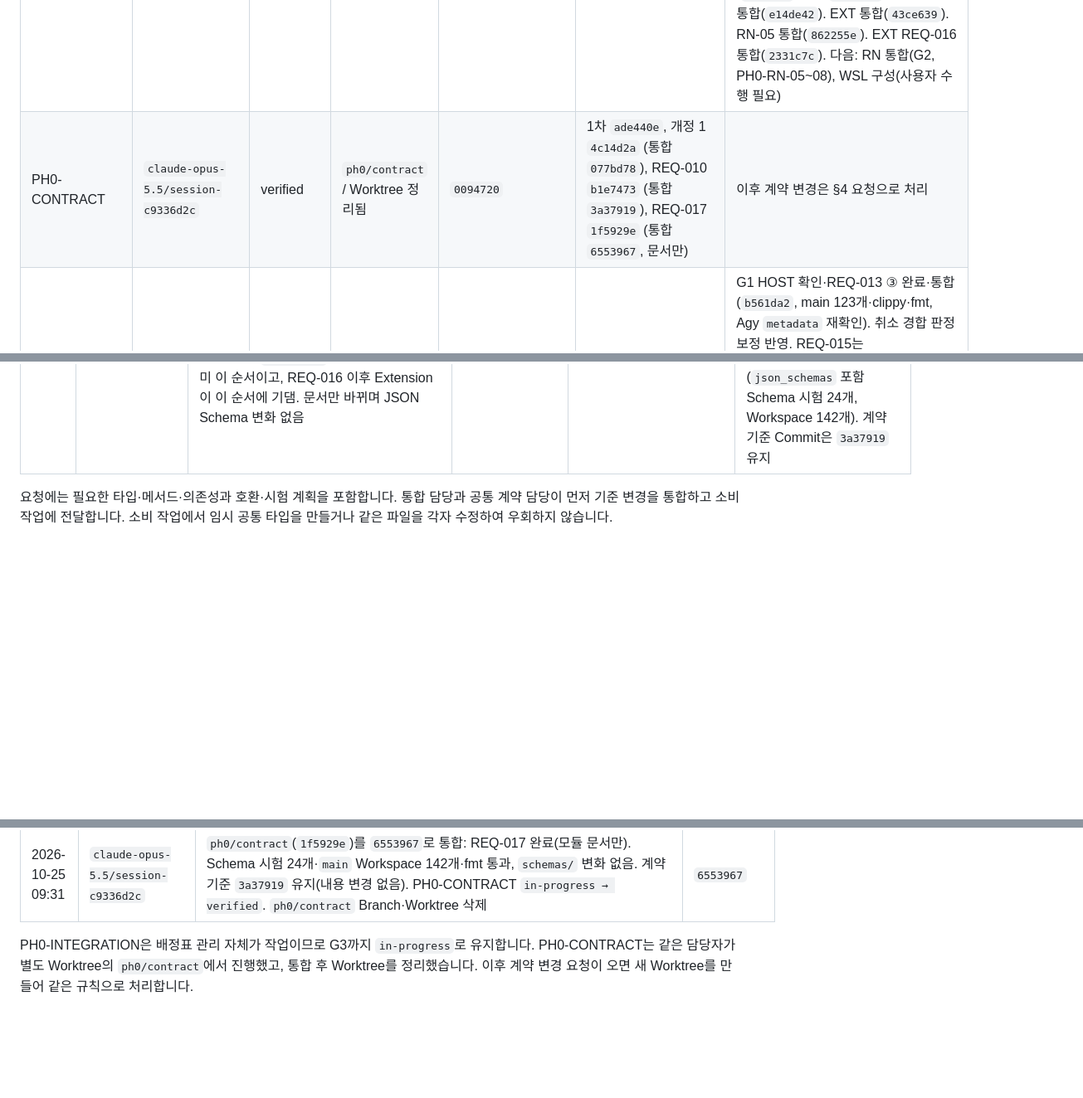
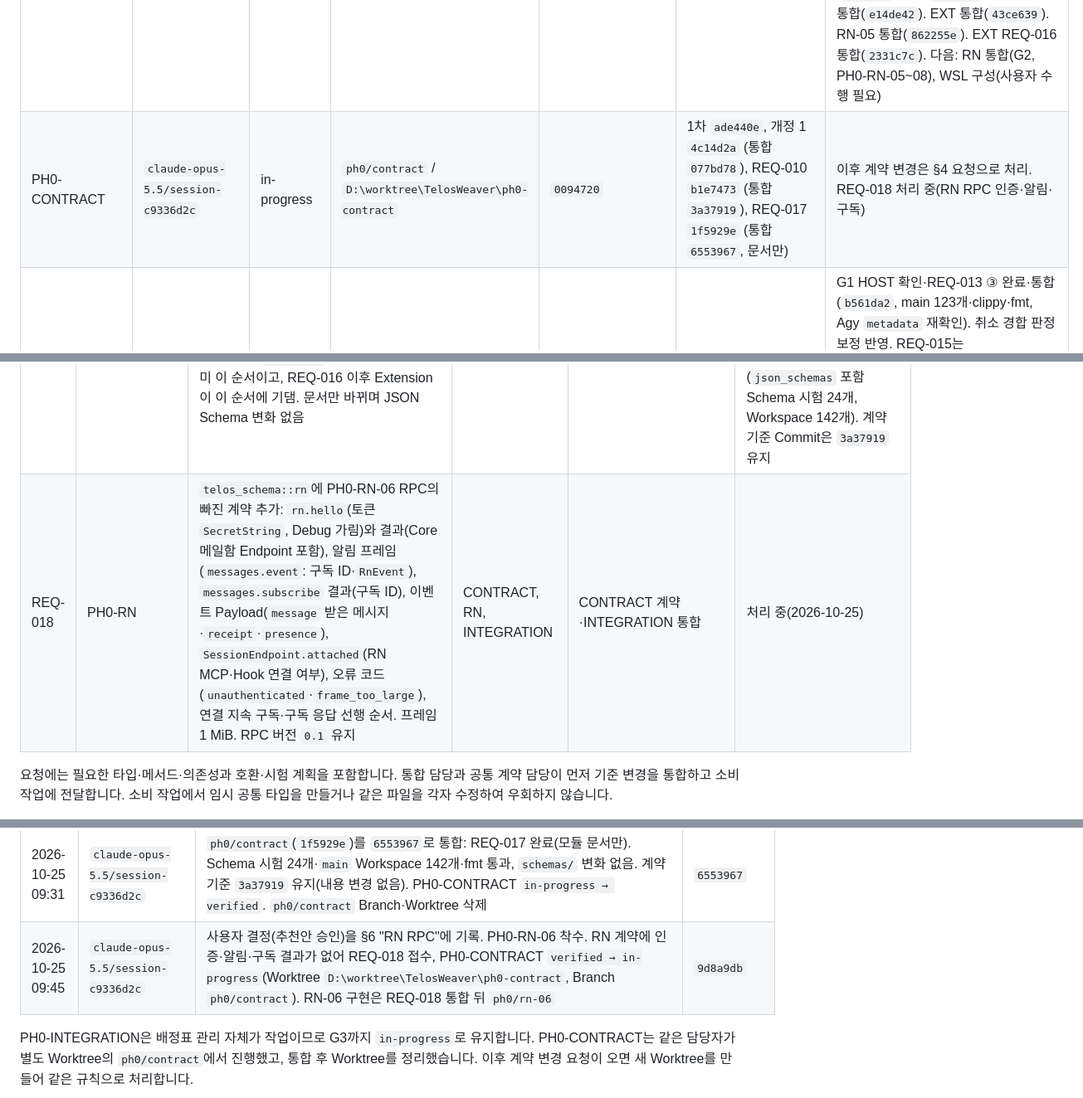
Before and after one commit to blazepsyki/TelosWeaver, a Markdown page: docs/phase-0/WORK_ALLOCATION.md, 3 parts joined by grey strips. Shown at 83% size. Drawn GitHub-style; blank space fills up the shorter version.

Commit message:
Phase 0 배정표: RN RPC 결정, PH0-RN-06 착수와 REQ-018 접수
Co-Authored-By: Claude Opus 5.5 <noreply@anthropic.com>

```diff
--- a/docs/phase-0/WORK_ALLOCATION.md
+++ b/docs/phase-0/WORK_ALLOCATION.md
@@ -33,7 +33,7 @@
 | 작업 ID | 담당자 ID | 상태 | Branch / Worktree | 기준 Commit | 결과 Commit | 인계·요청 |
 |---|---|---|---|---|---|---|
 | PH0-INTEGRATION | `claude-opus-5.5/session-c9336d2c` | in-progress | `main` / 대표 저장소 작업 트리 | `3f050e9` | `9710402` (G0), `077bd78` (G0 개정 1), `3a37919` (REQ-010) | HOST 1차 통합·REQ-011(`1d8734f`), REQ-010 계약(`3a37919`)·엔진 연결(`685bd96`), CLAUDE 통합(`b8e3fa9`), G1 Core 연결(`7156435`, 통합 `cfe1b19`), AGY 통합·REQ-013 ①②(`286844a`), CODEX 통합·REQ-012·014(`64f9674`). CODEX 증거 갱신(`e55c0b2`), HOST G1 확인 통합(`b561da2`), REQ-015·G1 확정(`399992d`). Codex·Agy Core 연결(`8a5e64b`, 통합 `aef3297`), MASTER 통합(`e14de42`). EXT 통합(`43ce639`). RN-05 통합(`862255e`). EXT REQ-016 통합(`2331c7c`). 다음: RN 통합(G2, PH0-RN-05~08), WSL 구성(사용자 수행 필요) |
-| PH0-CONTRACT | `claude-opus-5.5/session-c9336d2c` | verified | `ph0/contract` / Worktree 정리됨 | `0094720` | 1차 `ade440e`, 개정 1 `4c14d2a` (통합 `077bd78`), REQ-010 `b1e7473` (통합 `3a37919`), REQ-017 `1f5929e` (통합 `6553967`, 문서만) | 이후 계약 변경은 §4 요청으로 처리 |
+| PH0-CONTRACT | `claude-opus-5.5/session-c9336d2c` | in-progress | `ph0/contract` / `D:\worktree\TelosWeaver\ph0-contract` | `0094720` | 1차 `ade440e`, 개정 1 `4c14d2a` (통합 `077bd78`), REQ-010 `b1e7473` (통합 `3a37919`), REQ-017 `1f5929e` (통합 `6553967`, 문서만) | 이후 계약 변경은 §4 요청으로 처리. REQ-018 처리 중(RN RPC 인증·알림·구독) |
 | PH0-HOST | `Codex / PH0-HOST-20261024` | in-progress | `ph0/host` / 병합 후 삭제 | 후속 기준 `3fe9153`·착수 `66e9cb9` (Spec 개정 1.4.3), 계약 `3a37919` | 1차 `29295c9`(통합 `1d8734f`), REQ-010 `fa7facf`(통합 `685bd96`), G1 확인·REQ-013 ③ `4791c5d`·`cbb1b4f`(통합 `b561da2`) | G1 HOST 확인·REQ-013 ③ 완료·통합(`b561da2`, main 123개·clippy·fmt, Agy `metadata` 재확인). 취소 경합 판정 보정 반영. REQ-015는 INTEGRATION이 처리(`399992d`). [확인·인계](evidence/PH0-HOST/G1_HOST_REVIEW.md). 참고(INTEGRATION 증거 §8.4): Codex 토큰 스트림에서 연결별 송신 대기열(8)이 차 `slow_consumer`로 구독이 닫힌 사례가 있음(클라이언트 재구독으로 처리). 현황 재확인(`089d0b3`): G1 통과 확정·REQ-015 완료, Workspace 142개·엄격 Clippy·fmt 통과. 남은 일: WSL Linux·Remote SSH 실행 검증(사용자 지시로 대기). 후속 작업은 최신 `main`에서 새 Branch·Worktree로 시작 |
 | PH0-CODEX | `Codex / PH0-CODEX-20261024` | integrated | `ph0/codex` / 병합 후 삭제(증거 갱신 `1aa8d67` 통합 `e55c0b2`) | 착수 `7a9d4b3`, 계약 `3a37919`, main 반영 `83cf156` | 코드 `0dcc1ca`(초기 `a498976`), 인계 `72a4679`·`e8dbe84` (통합 `64f9674`) | 통합 완료. [검증·인계](evidence/PH0-CODEX/README.md): Mock 12개·Windows 실환경 7개 통과, 시험 Thread 8개 Archive. 통합본 118개·엄격 Clippy·fmt 통과, 병합본 탐지 실환경 재확인. 통합 후 현황 재확인(`86f580e`): Workspace 118개·엄격 Clippy·fmt 통과. 자기 검증·인계 문서 갱신 `1aa8d67`는 `e55c0b2`로 통합 완료. Core 연결 완료(`aef3297`, G2 실환경 통과). 정리 누락 시험 Thread 4개+1개는 Archive 미처리(INTEGRATION 증거 §8.5). 현황 재확인(`089d0b3`): Workspace 142개·엄격 Clippy·fmt 통과(실환경 30개 기본 제외). 남은 일: `send_input`·승인 Allow 실환경 미검증, Linux 검증 |
 | PH0-CLAUDE | `claude-opus-5.5/session-c9336d2c` | integrated | `ph0/claude` / 병합 후 삭제 | `689d43e`, 계약 `3a37919` | `a3027c3`·`62c86af` (통합 `3bdb808`·`b8e3fa9`) | G1 대표 Provider(§6). [검증 기록](evidence/PH0-CLAUDE/README.md): Mock 13개, 실환경 6개(haiku) 통과 — PROV-01~08, Resume·Fork 동작 확인. 남은 일: G1 Core 연결, 시험 세션 Archive(§5 목록), Linux 검증 |
@@ -76,6 +76,7 @@
 | REQ-015 | PH0-HOST | INTEGRATION 소유 `crates/core/tests/phase0_g1.rs`의 자동 판정 강화: 소문자 running 비교를 계약 RunStatus의 정확한 최종 상태 검사로 변경, 취소 accepted·실제 cancelled, Daemon 종료 전 Running·취소 수 1·종료 후 Cancelled 검사. 현재 약한 조건은 미종료/취소 미재현도 통과시킬 수 있음 | INTEGRATION, HOST, CLAUDE | INTEGRATION 시험 수정·실환경 재검증 | 완료(`399992d`). `RunStatus` 계약 값 정확 비교·제한 시간 재조회, 취소 accepted·실제 cancelled·종료 원인·회수, Daemon 종료 전 Running·취소 1·종료 후 Cancelled. 실환경 5개(haiku) 재통과, 세션 4개는 Archive 목록에 추가(INTEGRATION 증거 §7.5) |
 | REQ-016 | INTEGRATION | PH0-EXT 비차단 보완: ① `CoreConnection.failures`를 재연결 성공 후 0으로 초기화(지금은 세션당 재연결 5회 후 자동 재연결 중단), `connect`·`scheduleReconnect`의 client 연결 처리 중복 정리 ② Heartbeat마다 `connected`가 다시 발생해 Output에 "연결됨"이 5초마다 기록되는 문제(상태가 바뀔 때만 기록) ③ `RunFeed`가 구독 응답 대기 중 다른 구독의 알림까지 64개 대기열에 넣는 문제(구독 ID 확정 전 알림은 Run ID로 거르거나 전체 대기열을 공유) | EXT | EXT 수정·시험 추가 후 INTEGRATION 재검증 | 완료. EXT `44a4df3`(통합 `2331c7c`): `useClient` 공통화·Health 성공 후 실패 횟수 초기화, 상태 전환 시에만 Output 기록, 응답 처리 중 구독 ID 즉시 연결로 임시 대기열 제거. [검증](evidence/PH0-EXT/REQ-016.md) · [검토](evidence/PH0-INTEGRATION/README.md#88-req-016-검토통합-2331c7c) |
 | REQ-017 | INTEGRATION | `telos_schema::api` 모듈 문서에 구독 알림 순서 보장 명시: 한 구독의 `runs.event`·`runs.subscriptionClosed`는 그 구독의 `runs.subscribe` 응답 뒤에만 보냄(다른 요청의 응답과는 섞일 수 있음). Core 구현(`server.rs`)과 HOST 시험은 이미 이 순서이고, REQ-016 이후 Extension이 이 순서에 기댐. 문서만 바뀌며 JSON Schema 변화 없음 | CONTRACT, HOST, EXT | CONTRACT 문서 수정·INTEGRATION 통합 | 완료(`1f5929e`, 통합 `6553967`). `telos_schema::api` 모듈 문서에 한 구독의 알림은 그 `runs.subscribe` 응답 뒤에만 온다는 보장 명시. JSON Schema·생성 타입·동작 변경 없음(`json_schemas` 포함 Schema 시험 24개, Workspace 142개). 계약 기준 Commit은 `3a37919` 유지 |
+| REQ-018 | PH0-RN | `telos_schema::rn`에 PH0-RN-06 RPC의 빠진 계약 추가: `rn.hello`(토큰 `SecretString`, Debug 가림)와 결과(Core 메일함 Endpoint 포함), 알림 프레임(`messages.event`: 구독 ID·`RnEvent`), `messages.subscribe` 결과(구독 ID), 이벤트 Payload(`message` 받은 메시지·`receipt`·`presence`), `SessionEndpoint.attached`(RN MCP·Hook 연결 여부), 오류 코드(`unauthenticated`·`frame_too_large`), 연결 지속 구독·구독 응답 선행 순서. 프레임 1 MiB. RPC 버전 `0.1` 유지 | CONTRACT, RN, INTEGRATION | CONTRACT 계약·INTEGRATION 통합 | 처리 중(2026-10-25) |
 
 요청에는 필요한 타입·메서드·의존성과 호환·시험 계획을 포함합니다. 통합 담당과 공통 계약 담당이 먼저 기준 변경을 통합하고 소비 작업에 전달합니다. 소비 작업에서 임시 공통 타입을 만들거나 같은 파일을 각자 수정하여 우회하지 않습니다.
 
@@ -204,5 +206,6 @@ G0에서 등록한 Stub 경로입니다. 등록된 파일은 이제 해당 작
 | 2026-10-25 09:40 | `claude-opus-5.5/session-c9336d2c` | 사용자 지시로 REQ-016 검토 우선. `ph0/ext-req016`(`44a4df3`) 검토·통합(`2331c7c`): 소유 경로만 변경, 재연결·Heartbeat 출력·구독 ID 연결을 코드와 Core 송신 순서로 확인. 수정 전 빌드에서 새 시험 3개 실패 재현, Node 28개·실제 Core 1개·격리 Host 5항목을 Worktree·main에서 재통과. PH0-EXT `review → integrated`, REQ-016 완료, 비차단 REQ-017 접수. `ph0/ext-req016` Branch·Worktree 삭제 | `2331c7c` |
 | 2026-10-25 09:27 | `claude-opus-5.5/session-c9336d2c` | 사용자 지시로 REQ-017 처리 착수. PH0-CONTRACT `verified → in-progress`, Worktree `D:\worktree\TelosWeaver\ph0-contract`, Branch `ph0/contract`. 범위: `telos_schema::api` 모듈 문서(`//!`)에 구독 알림 순서 보장 한 문장 추가. JSON Schema·코드 동작 변경 없음 | `a6dd08a` |
 | 2026-10-25 09:31 | `claude-opus-5.5/session-c9336d2c` | `ph0/contract`(`1f5929e`)를 `6553967`로 통합: REQ-017 완료(모듈 문서만). Schema 시험 24개·`main` Workspace 142개·fmt 통과, `schemas/` 변화 없음. 계약 기준 `3a37919` 유지(내용 변경 없음). PH0-CONTRACT `in-progress → verified`. `ph0/contract` Branch·Worktree 삭제 | `6553967` |
+| 2026-10-25 09:45 | `claude-opus-5.5/session-c9336d2c` | 사용자 결정(추천안 승인)을 §6 "RN RPC"에 기록. PH0-RN-06 착수. RN 계약에 인증·알림·구독 결과가 없어 REQ-018 접수, PH0-CONTRACT `verified → in-progress`(Worktree `D:\worktree\TelosWeaver\ph0-contract`, Branch `ph0/contract`). RN-06 구현은 REQ-018 통합 뒤 `ph0/rn-06` | `9d8a9db` |
 
 PH0-INTEGRATION은 배정표 관리 자체가 작업이므로 G3까지 `in-progress`로 유지합니다. PH0-CONTRACT는 같은 담당자가 별도 Worktree의 `ph0/contract`에서 진행했고, 통합 후 Worktree를 정리했습니다. 이후 계약 변경 요청이 오면 새 Worktree를 만들어 같은 규칙으로 처리합니다.
```
Also changed, not shown: other parts of docs/phase-0/WORK_ALLOCATION.md (+2 -1 lines).
